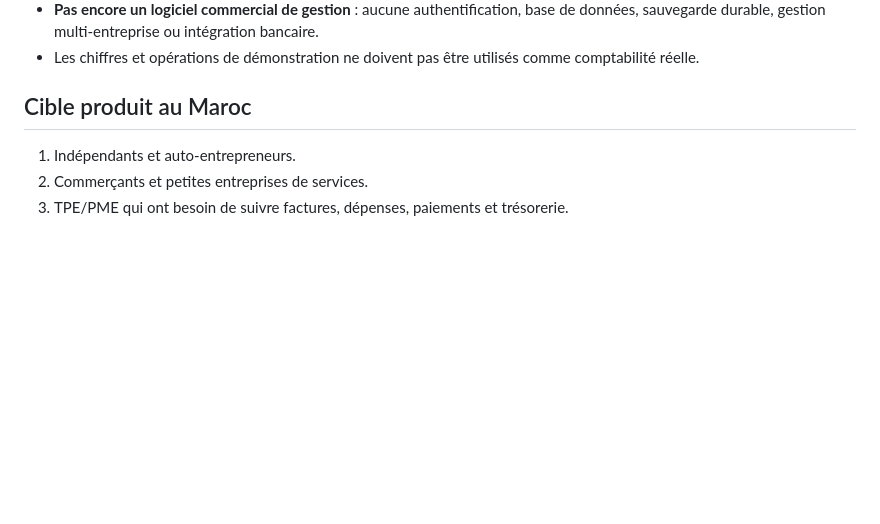
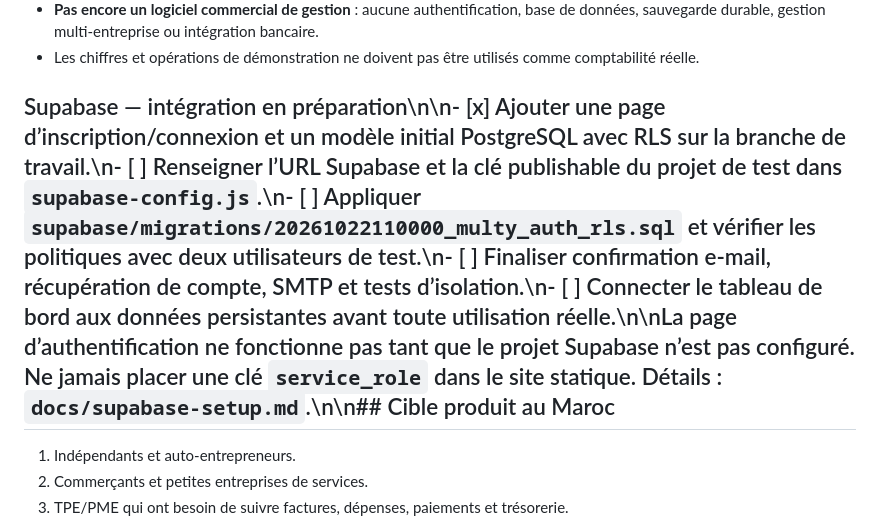
Before and after one commit to bdssmdkacem-dot/Multy, a Markdown page: README.md, the part around the change. Rendered like a GitHub page; blank space fills up the shorter version.

Commit message:
Document Supabase integration foundation and setup gates

```diff
--- a/README.md
+++ b/README.md
@@ -11,7 +11,7 @@ Multy est actuellement un site vitrine et un tableau de bord interactif de démo
 - **Pas encore un logiciel commercial de gestion** : aucune authentification, base de données, sauvegarde durable, gestion multi-entreprise ou intégration bancaire.
 - Les chiffres et opérations de démonstration ne doivent pas être utilisés comme comptabilité réelle.
 
-## Cible produit au Maroc
+## Supabase — intégration en préparation\n\n- [x] Ajouter une page d’inscription/connexion et un modèle initial PostgreSQL avec RLS sur la branche de travail.\n- [ ] Renseigner l’URL Supabase et la clé publishable du projet de test dans `supabase-config.js`.\n- [ ] Appliquer `supabase/migrations/20261022110000_multy_auth_rls.sql` et vérifier les politiques avec deux utilisateurs de test.\n- [ ] Finaliser confirmation e-mail, récupération de compte, SMTP et tests d’isolation.\n- [ ] Connecter le tableau de bord aux données persistantes avant toute utilisation réelle.\n\nLa page d’authentification ne fonctionne pas tant que le projet Supabase n’est pas configuré. Ne jamais placer une clé `service_role` dans le site statique. Détails : `docs/supabase-setup.md`.\n\n## Cible produit au Maroc
 
 1. Indépendants et auto-entrepreneurs.
 2. Commerçants et petites entreprises de services.
```
